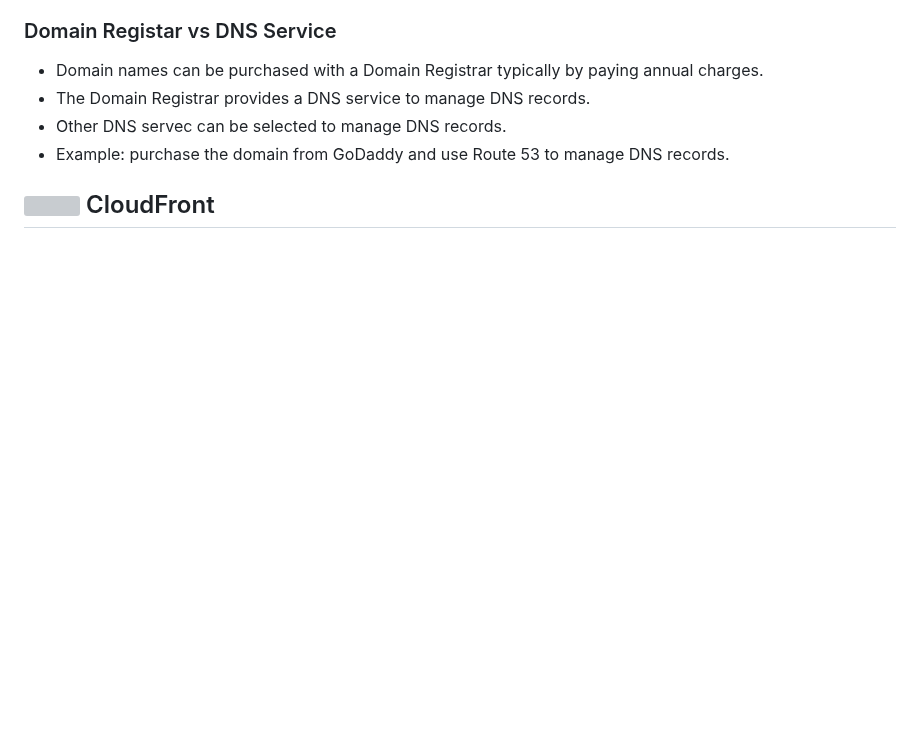
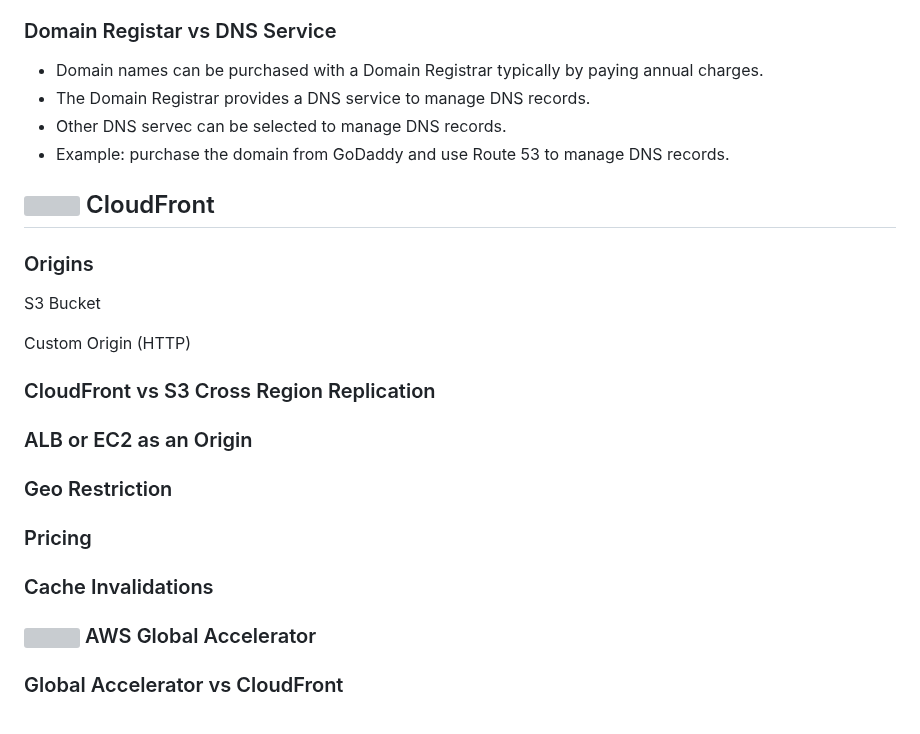
Before and after one commit to andymac-ai/aws-saa-c03, a Markdown page: README.md, the part around the change. GitHub-like rendering; blank space fills up the shorter version; grey boxes are pictures that could not be loaded.

Commit message:
add cloufront and global accelerator headings

```diff
--- a/README.md
+++ b/README.md
@@ -1560,3 +1560,25 @@ Private Hosted Zones - contains records that specify how you route traffic with
 </ul>
 
 ## <img src="https://github.com/cgrundman/aws-saa-c03/blob/main/icons/CloudFront.png" width="50"/> CloudFront
+
+### Origins
+
+S3 Bucket
+
+Custom Origin (HTTP)
+
+### CloudFront vs S3 Cross Region Replication
+
+### ALB or EC2 as an Origin
+
+### Geo Restriction
+
+### Pricing
+
+### Cache Invalidations
+
+### <img src="https://github.com/cgrundman/aws-saa-c03/blob/main/icons/Global-Accelerator.png" width="50"/> AWS Global Accelerator
+
+### Global Accelerator vs CloudFront
+
+###
```
